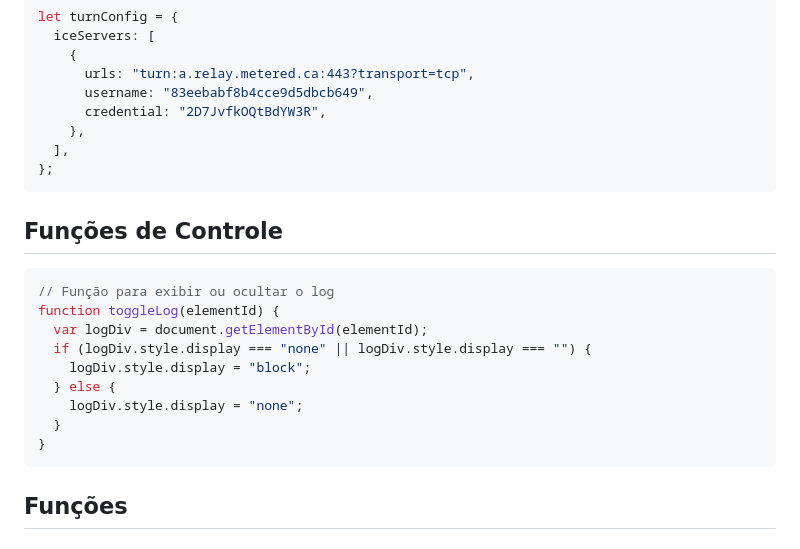
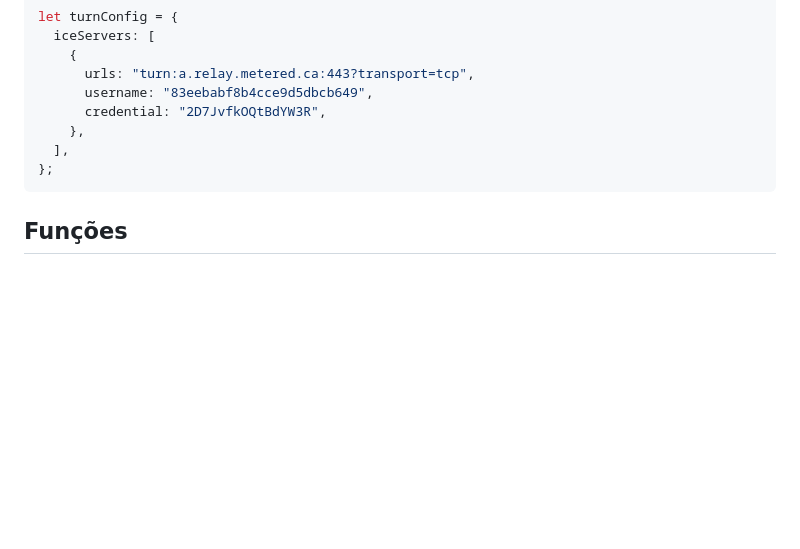
Before and after one commit to FabioSilva11/video-conferencia-web-rtc, a Markdown page: README.md, the part around the change. GitHub-like rendering; blank space fills up the shorter version.

````diff
--- a/README.md
+++ b/README.md
@@ -42,20 +42,6 @@ let turnConfig = {
 };
 ```
 
-## Funções de Controle
-
-```javascript
-// Função para exibir ou ocultar o log
-function toggleLog(elementId) {
-  var logDiv = document.getElementById(elementId);
-  if (logDiv.style.display === "none" || logDiv.style.display === "") {
-    logDiv.style.display = "block";
-  } else {
-    logDiv.style.display = "none";
-  }
-}
-```
-
 ## Funções
 
 ### `createRoom()`
````
